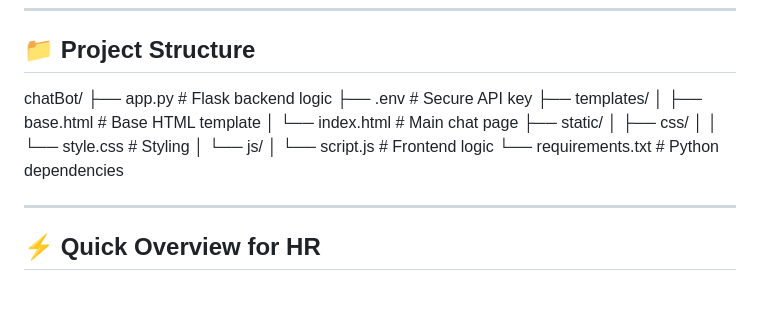
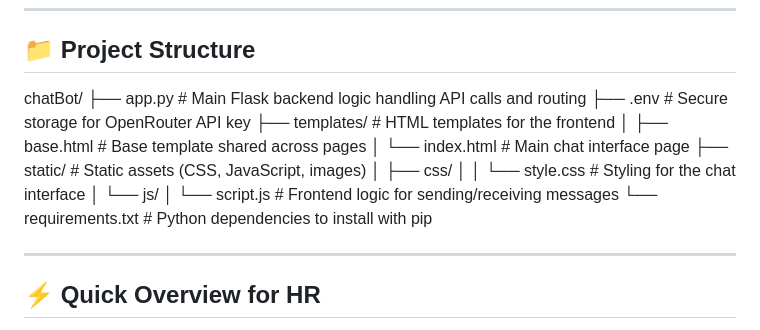
Before and after one commit to AlHamedMohammed/simpleChatBot, a Markdown page: README.md, the part around the change. GitHub-like rendering; blank space fills up the shorter version.

Commit message:
Enhance README with detailed project structure
Updated project structure section with detailed descriptions for each file and folder.

```diff
--- a/README.md
+++ b/README.md
@@ -41,17 +41,18 @@ Users can interact with an AI assistant in real-time, simulating a professional
 ## 📁 Project Structure
 
 chatBot/
-├── app.py # Flask backend logic
-├── .env # Secure API key
-├── templates/
-│ ├── base.html # Base HTML template
-│ └── index.html # Main chat page
-├── static/
-│ ├── css/
-│ │ └── style.css # Styling
-│ └── js/
-│ └── script.js # Frontend logic
-└── requirements.txt # Python dependencies
+├── app.py                  # Main Flask backend logic handling API calls and routing
+├── .env                    # Secure storage for OpenRouter API key
+├── templates/              # HTML templates for the frontend
+│   ├── base.html           # Base template shared across pages
+│   └── index.html          # Main chat interface page
+├── static/                 # Static assets (CSS, JavaScript, images)
+│   ├── css/
+│   │   └── style.css       # Styling for the chat interface
+│   └── js/
+│       └── script.js       # Frontend logic for sending/receiving messages
+└── requirements.txt        # Python dependencies to install with pip
+
 
 
 ---
```
